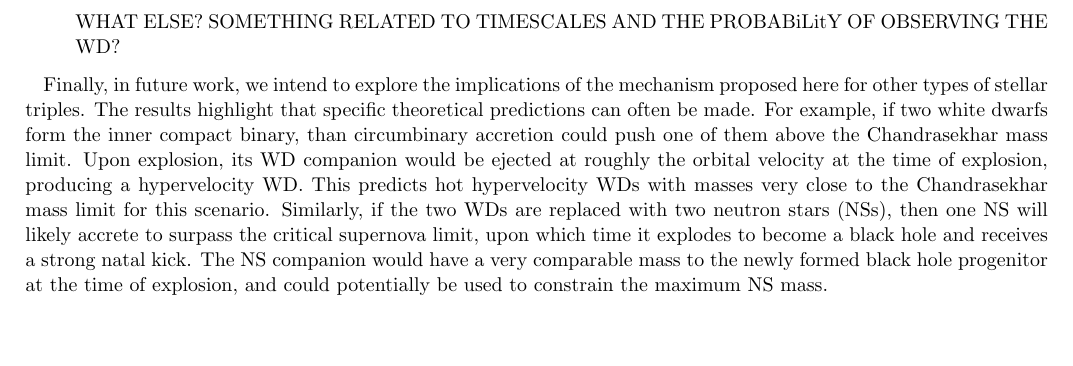
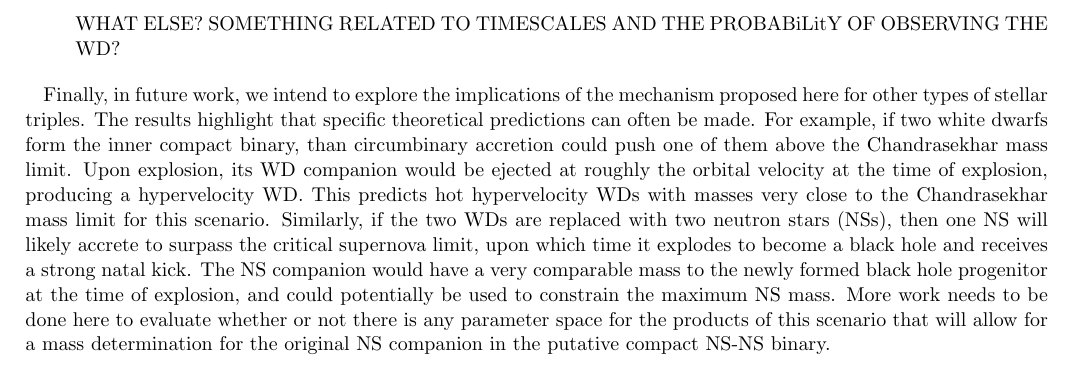
Before and after one commit to nwcleigh/Double_BS_Binaries, a LaTeX paper (apjl.tex): part of page 5 of 6, cut so that both start at the same text, the shorter picture padded with empty space. Compiled offline with LaTeX, dvips and Ghostscript.

Commit message:
Add files via upload

```diff
--- a/apjl.tex
+++ b/apjl.tex
@@ -320,7 +320,7 @@ WHAT ELSE?  SOMETHING RELATED TO TIMESCALES AND THE PROBABiLitY OF OBSERVING THE
 
 \end{enumerate}
 
-Finally, in future work, we intend to explore the implications of the mechanism proposed here for other types of stellar triples.  The results highlight that specific theoretical predictions can often be made.  For example, if two white dwarfs form the inner compact binary, than circumbinary accretion could push one of them above the Chandrasekhar mass limit.  Upon explosion, its WD companion would be ejected at roughly the orbital velocity at the time of explosion, producing a hypervelocity WD.  This predicts hot hypervelocity WDs with masses very close to the Chandrasekhar mass limit for this scenario.  Similarly, if the two WDs are replaced with two neutron stars (NSs), then one NS will likely accrete to surpass the critical supernova limit, upon which time it explodes to become a black hole and receives a strong natal kick.  The NS companion would have a very comparable mass to the newly formed black hole progenitor at the time of explosion, and could potentially be used to constrain the maximum NS mass.
+Finally, in future work, we intend to explore the implications of the mechanism proposed here for other types of stellar triples.  The results highlight that specific theoretical predictions can often be made.  For example, if two white dwarfs form the inner compact binary, than circumbinary accretion could push one of them above the Chandrasekhar mass limit.  Upon explosion, its WD companion would be ejected at roughly the orbital velocity at the time of explosion, producing a hypervelocity WD.  This predicts hot hypervelocity WDs with masses very close to the Chandrasekhar mass limit for this scenario.  Similarly, if the two WDs are replaced with two neutron stars (NSs), then one NS will likely accrete to surpass the critical supernova limit, upon which time it explodes to become a black hole and receives a strong natal kick.  The NS companion would have a very comparable mass to the newly formed black hole progenitor at the time of explosion, and could potentially be used to constrain the maximum NS mass.  More work needs to be done here to evaluate whether or not there is any parameter space for the products of this scenario that will allow for a mass determination for the original NS companion in the putative compact NS-NS binary.
 
 \acknowledgments
 
```
